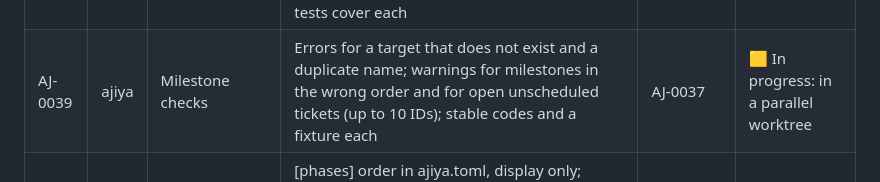
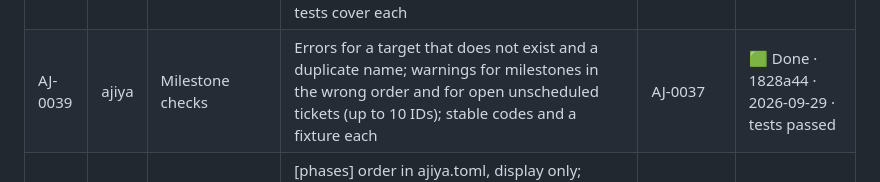
Before and after one commit to AliyuYahaya/Ajiya, a Markdown page: ajiya/apps-launch.md, the part around the change. GitHub-like rendering.

Commit message:
AJ-0039 done
Ajiya: AJ-0039

```diff
--- a/ajiya/apps-launch.md
+++ b/ajiya/apps-launch.md
@@ -16,5 +16,5 @@ Goal: Apps are detected and managed, launch readiness is defined, and every chec
 | AJ-0016 | ajiya | ajiya ticket block and ticket drop | block sets a reason; drop needs --reason and --by and counts as closed | - | 🟩 Done · 1ad6b45 · 2026-09-29 |
 | AJ-0037 | ajiya | Milestone config and model | [[milestones]] in ajiya.toml, in file order, targets are phases or tickets; each ticket belongs to the earliest milestone that requires it, else unscheduled; old [launch] means a milestone named launch and both forms together is a config error; table tests cover several milestones, a shared ticket, unscheduled tickets and the old form | AJ-0010 | 🟩 Done · 8a327fa · 2026-09-29 · tests passed |
 | AJ-0038 | ajiya | ajiya milestone commands and next by milestone | milestone add (launch stays last by default), list, show, move and remove, all with --json; launch set and show are shorthand for the launch milestone and their tests still pass; next sorts by earliest milestone then unblocks and shows it, with a milestone field in JSON; CLI tests cover each | AJ-0011, AJ-0037 | 🟨 In progress: in a parallel worktree |
-| AJ-0039 | ajiya | Milestone checks | Errors for a target that does not exist and a duplicate name; warnings for milestones in the wrong order and for open unscheduled tickets (up to 10 IDs); stable codes and a fixture each | AJ-0037 | 🟨 In progress: in a parallel worktree |
+| AJ-0039 | ajiya | Milestone checks | Errors for a target that does not exist and a duplicate name; warnings for milestones in the wrong order and for open unscheduled tickets (up to 10 IDs); stable codes and a fixture each | AJ-0037 | 🟩 Done · 1828a44 · 2026-09-29 · tests passed |
 | AJ-0040 | ajiya | Phase display order | [phases] order in ajiya.toml, display only; phase move, phase list (--json) and phase order --suggest/--apply with a topological order, ties by milestone then creation, cycles kept together; phase rename updates it; a check warning for order against dependencies with a fixture; every listing uses the order | AJ-0037 | 🟨 In progress: in a parallel worktree |
```
